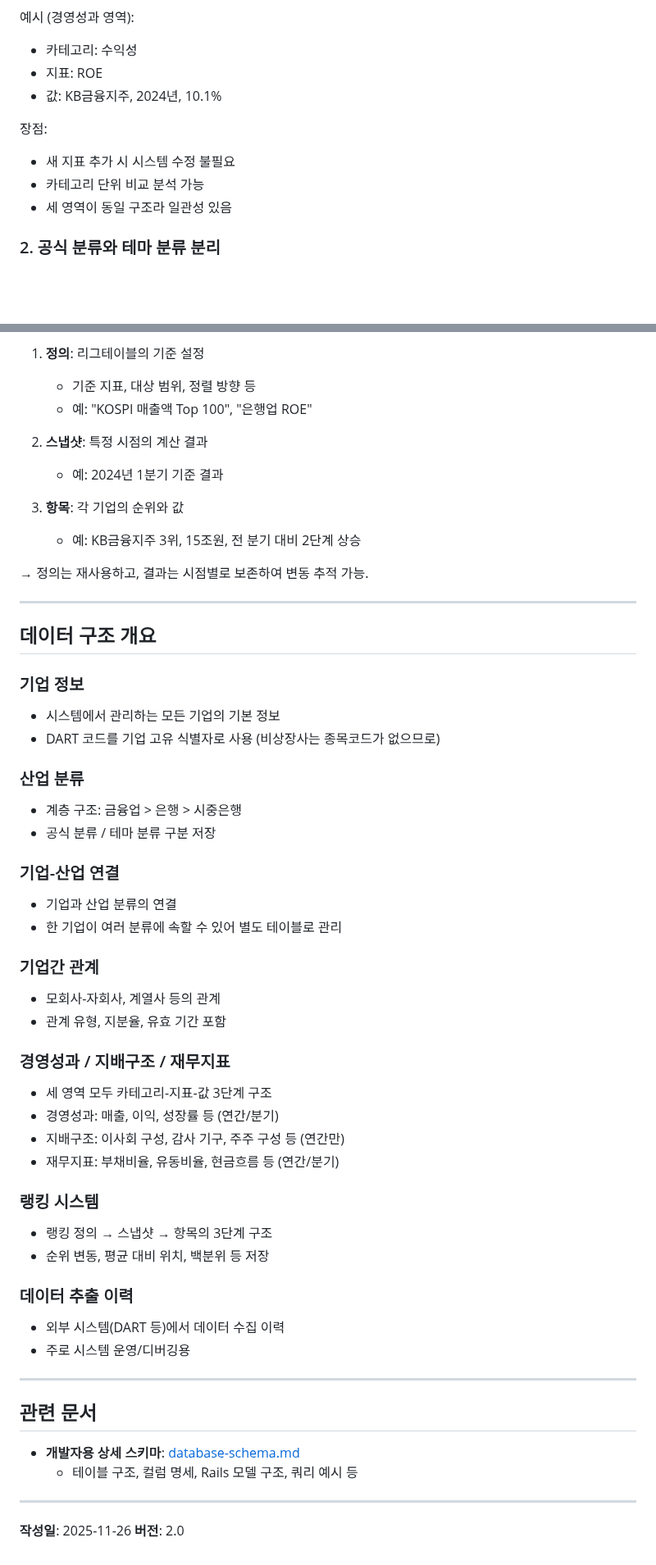
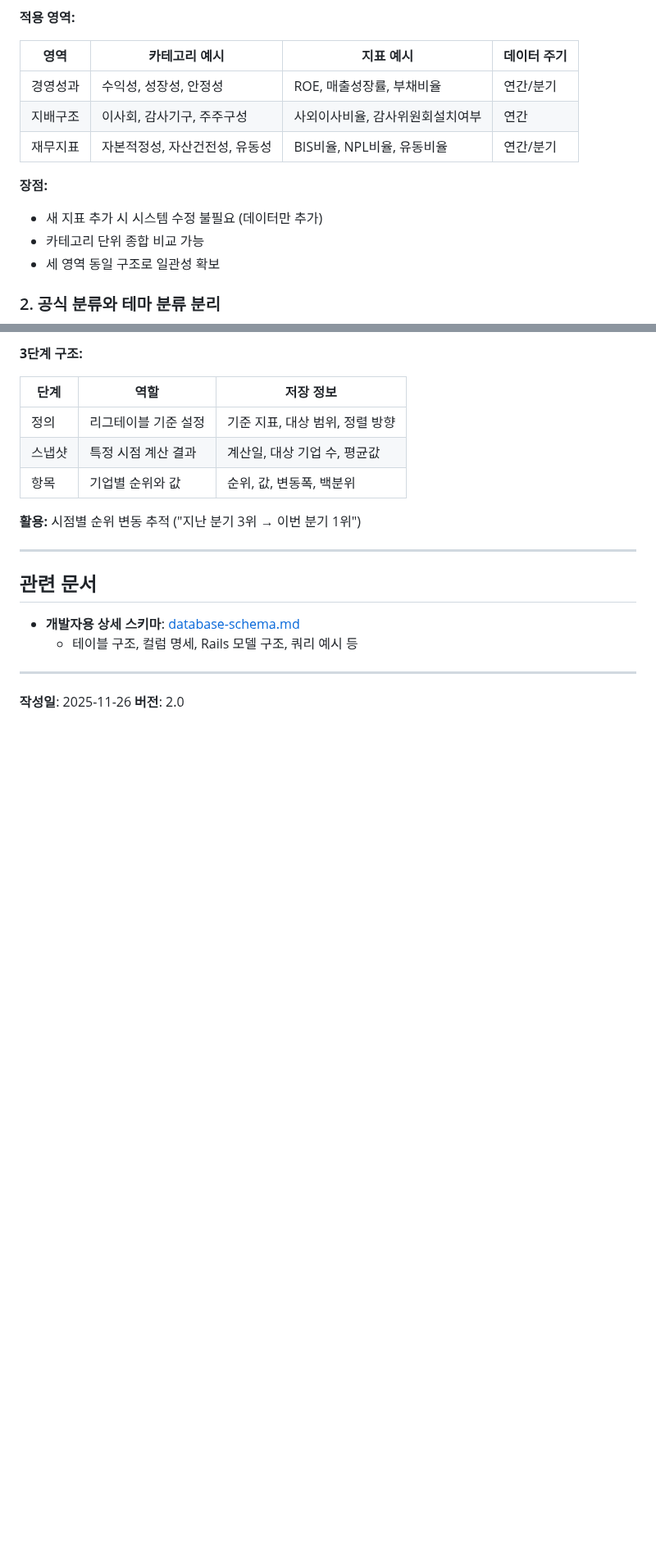
Before and after one commit to fntimes/docs, a Markdown page: compass/database-structure.md, 2 parts joined by grey strips. Shown at 82% size. Drawn GitHub-style; blank space fills up the shorter version.

````diff
--- a/compass/database-structure.md
+++ b/compass/database-structure.md
@@ -82,14 +78,17 @@ graph LR
 ```
 
-예시 (경영성과 영역):
-- 카테고리: 수익성
-- 지표: ROE
-- 값: KB금융지주, 2024년, 10.1%
+**적용 영역:**
 
-장점:
-- 새 지표 추가 시 시스템 수정 불필요
-- 카테고리 단위 비교 분석 가능
-- 세 영역이 동일 구조라 일관성 있음
+| 영역 | 카테고리 예시 | 지표 예시 | 데이터 주기 |
+|------|-------------|----------|------------|
+| 경영성과 | 수익성, 성장성, 안정성 | ROE, 매출성장률, 부채비율 | 연간/분기 |
+| 지배구조 | 이사회, 감사기구, 주주구성 | 사외이사비율, 감사위원회설치여부 | 연간 |
+| 재무지표 | 자본적정성, 자산건전성, 유동성 | BIS비율, NPL비율, 유동비율 | 연간/분기 |
+
+**장점:**
+- 새 지표 추가 시 시스템 수정 불필요 (데이터만 추가)
+- 카테고리 단위 종합 비교 가능
+- 세 영역 동일 구조로 일관성 확보
 
 ### 2. 공식 분류와 테마 분류 분리
 
@@ -113,49 +147,13 @@ graph LR
 
-1. **정의**: 리그테이블의 기준 설정
-   - 기준 지표, 대상 범위, 정렬 방향 등
-   - 예: "KOSPI 매출액 Top 100", "은행업 ROE"
+**3단계 구조:**
 
-2. **스냅샷**: 특정 시점의 계산 결과
-   - 예: 2024년 1분기 기준 결과
+| 단계 | 역할 | 저장 정보 |
+|------|------|----------|
+| 정의 | 리그테이블 기준 설정 | 기준 지표, 대상 범위, 정렬 방향 |
+| 스냅샷 | 특정 시점 계산 결과 | 계산일, 대상 기업 수, 평균값 |
+| 항목 | 기업별 순위와 값 | 순위, 값, 변동폭, 백분위 |
 
-3. **항목**: 각 기업의 순위와 값
-   - 예: KB금융지주 3위, 15조원, 전 분기 대비 2단계 상승
-
-→ 정의는 재사용하고, 결과는 시점별로 보존하여 변동 추적 가능.
-
----
-
-## 데이터 구조 개요
-
-### 기업 정보
-- 시스템에서 관리하는 모든 기업의 기본 정보
-- DART 코드를 기업 고유 식별자로 사용 (비상장사는 종목코드가 없으므로)
-
-### 산업 분류
-- 계층 구조: 금융업 > 은행 > 시중은행
-- 공식 분류 / 테마 분류 구분 저장
-
-### 기업-산업 연결
-- 기업과 산업 분류의 연결
-- 한 기업이 여러 분류에 속할 수 있어 별도 테이블로 관리
-
-### 기업간 관계
-- 모회사-자회사, 계열사 등의 관계
-- 관계 유형, 지분율, 유효 기간 포함
-
-### 경영성과 / 지배구조 / 재무지표
-- 세 영역 모두 카테고리-지표-값 3단계 구조
-- 경영성과: 매출, 이익, 성장률 등 (연간/분기)
-- 지배구조: 이사회 구성, 감사 기구, 주주 구성 등 (연간만)
-- 재무지표: 부채비율, 유동비율, 현금흐름 등 (연간/분기)
-
-### 랭킹 시스템
-- 랭킹 정의 → 스냅샷 → 항목의 3단계 구조
-- 순위 변동, 평균 대비 위치, 백분위 등 저장
-
-### 데이터 추출 이력
-- 외부 시스템(DART 등)에서 데이터 수집 이력
-- 주로 시스템 운영/디버깅용
+**활용:** 시점별 순위 변동 추적 ("지난 분기 3위 → 이번 분기 1위")
 
 ---
 
````
Also changed, not shown: other parts of compass/database-structure.md (+72 -41 lines), 1 other file.
